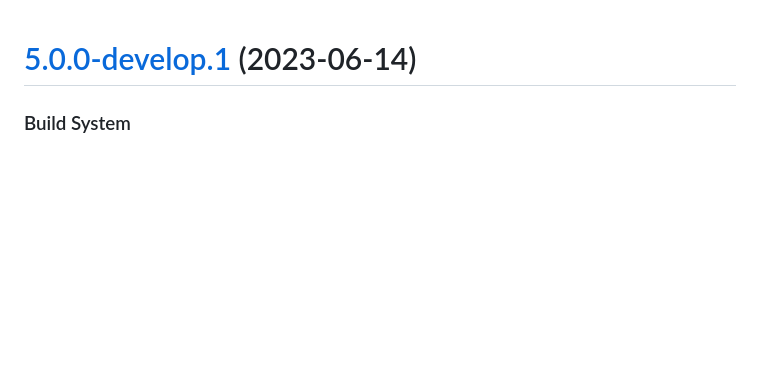
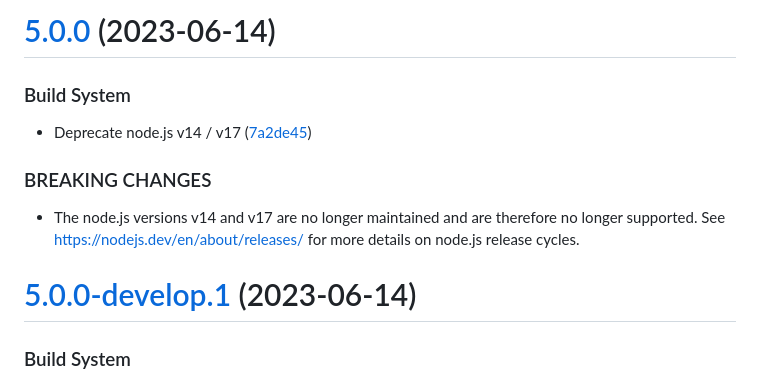
Before and after one commit to sebbo2002/ical-generator, a Markdown page: CHANGELOG.md, the part around the change. Rendered like a GitHub page; blank space fills up the shorter version.

Commit message:
chore(release): :bookmark: 5.0.0 [skip ci]
# [5.0.0](https://github.com/sebbo2002/ical-generator/compare/v4.1.0...v5.0.0) (2023-06-14)

### Build System

* Deprecate node.js v14 / v17 ([7a2de45](https://github.com/sebbo2002/ical-generator/commit/7a2de45c12f19a1ec441b3a004f4aa935efc197c))

### BREAKING CHANGES

* The node.js versions v14 and v17 are no longer maintained and are therefore no longer supported. See https://nodejs.dev/en/about/releases/ for more details on node.js release cycles.

```diff
--- a/CHANGELOG.md
+++ b/CHANGELOG.md
@@ -1,3 +1,15 @@
+# [5.0.0](https://github.com/sebbo2002/ical-generator/compare/v4.1.0...v5.0.0) (2023-06-14)
+
+
+### Build System
+
+* Deprecate node.js v14 / v17 ([7a2de45](https://github.com/sebbo2002/ical-generator/commit/7a2de45c12f19a1ec441b3a004f4aa935efc197c))
+
+
+### BREAKING CHANGES
+
+* The node.js versions v14 and v17 are no longer maintained and are therefore no longer supported. See https://nodejs.dev/en/about/releases/ for more details on node.js release cycles.
+
 # [5.0.0-develop.1](https://github.com/sebbo2002/ical-generator/compare/v4.1.0...v5.0.0-develop.1) (2023-06-14)
 
 
```
